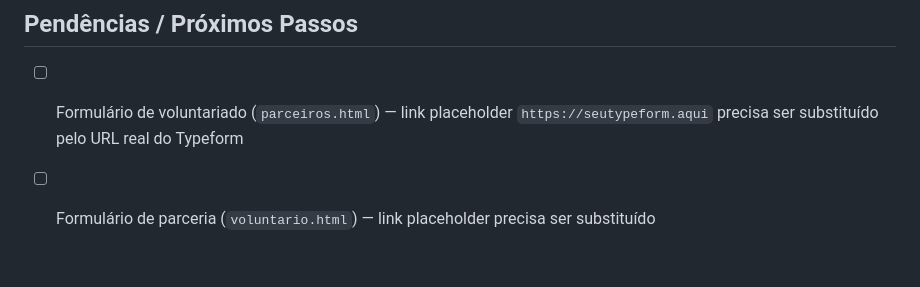
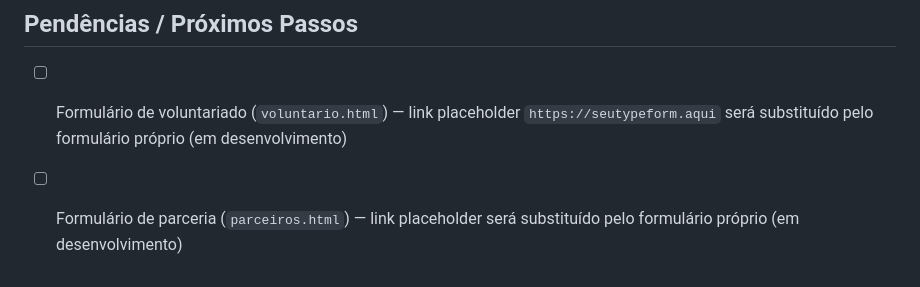
Before and after one commit to andrelobo/heberton-pinheiro, a Markdown page: context.md, the part around the change. Drawn GitHub-style.

Commit message:
docs: update context.md - forms will be custom-built

```diff
--- a/context.md
+++ b/context.md
@@ -173,5 +173,5 @@ heberton-pinheiro/
 - **Config:** `vercel.json` com redirects
 
 ## Pendências / Próximos Passos
-- [ ] Formulário de voluntariado (`parceiros.html`) — link placeholder `https://seutypeform.aqui` precisa ser substituído pelo URL real do Typeform
-- [ ] Formulário de parceria (`voluntario.html`) — link placeholder precisa ser substituído
+- [ ] Formulário de voluntariado (`voluntario.html`) — link placeholder `https://seutypeform.aqui` será substituído pelo formulário próprio (em desenvolvimento)
+- [ ] Formulário de parceria (`parceiros.html`) — link placeholder será substituído pelo formulário próprio (em desenvolvimento)
```
